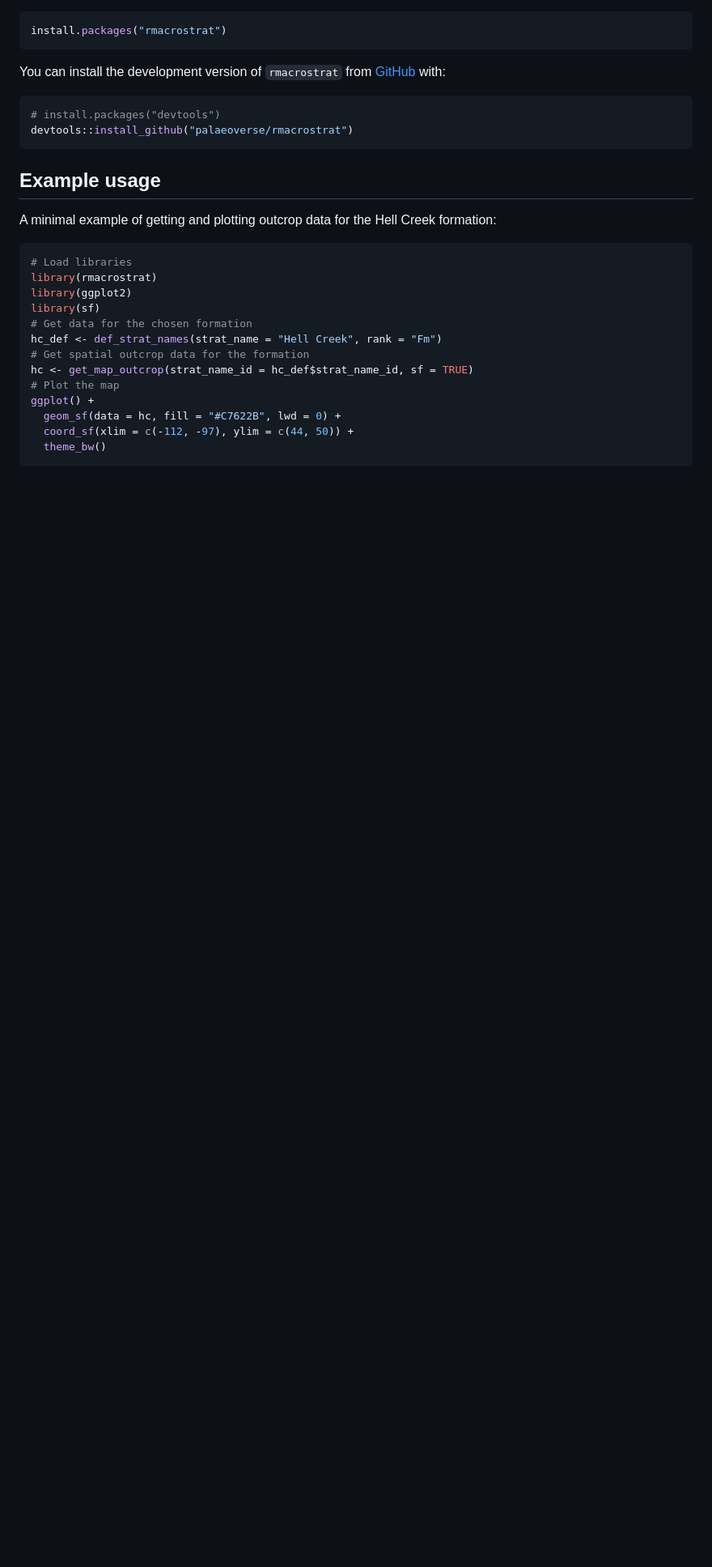
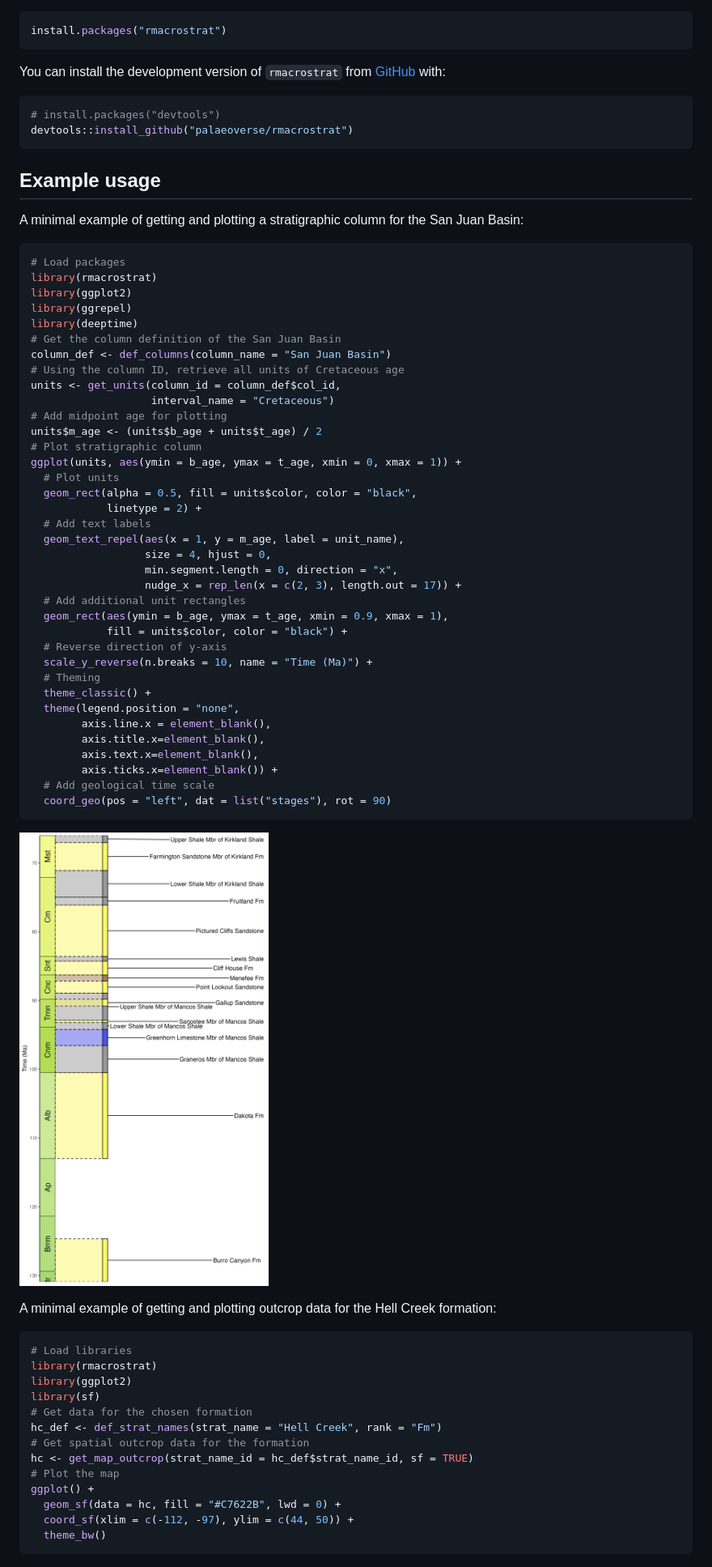
Before and after one commit to palaeoverse/rmacrostrat, a Markdown page: README.md, the part around the change printed below. Shown: that part at 81% size. GitHub-like rendering; pictures changed too: setup/strat_column.png; blank space fills up the shorter version.

````diff
--- a/README.md
+++ b/README.md
@@ -31,6 +31,48 @@ devtools::install_github("palaeoverse/rmacrostrat")
 ```
 
 ## Example usage
+
+A minimal example of getting and plotting a stratigraphic column for the San Juan Basin:
+
+```r
+# Load packages
+library(rmacrostrat)
+library(ggplot2)
+library(ggrepel)
+library(deeptime)
+# Get the column definition of the San Juan Basin
+column_def <- def_columns(column_name = "San Juan Basin")
+# Using the column ID, retrieve all units of Cretaceous age
+units <- get_units(column_id = column_def$col_id,
+                   interval_name = "Cretaceous")
+# Add midpoint age for plotting
+units$m_age <- (units$b_age + units$t_age) / 2
+# Plot stratigraphic column
+ggplot(units, aes(ymin = b_age, ymax = t_age, xmin = 0, xmax = 1)) +
+  # Plot units
+  geom_rect(alpha = 0.5, fill = units$color, color = "black",
+            linetype = 2) +
+  # Add text labels
+  geom_text_repel(aes(x = 1, y = m_age, label = unit_name),
+                  size = 4, hjust = 0,
+                  min.segment.length = 0, direction = "x",
+                  nudge_x = rep_len(x = c(2, 3), length.out = 17)) +
+  # Add additional unit rectangles
+  geom_rect(aes(ymin = b_age, ymax = t_age, xmin = 0.9, xmax = 1),
+            fill = units$color, color = "black") +
+  # Reverse direction of y-axis
+  scale_y_reverse(n.breaks = 10, name = "Time (Ma)") +
+  # Theming
+  theme_classic() +
+  theme(legend.position = "none",
+        axis.line.x = element_blank(),
+        axis.title.x=element_blank(),
+        axis.text.x=element_blank(),
+        axis.ticks.x=element_blank()) +
+  # Add geological time scale
+  coord_geo(pos = "left", dat = list("stages"), rot = 90)
+```
+![](setup/strat_column.png)
 
 A minimal example of getting and plotting outcrop data for the Hell Creek formation:
 
````
Also changed, not shown: other parts of README.md (+1 -1 lines), 1 other file.
